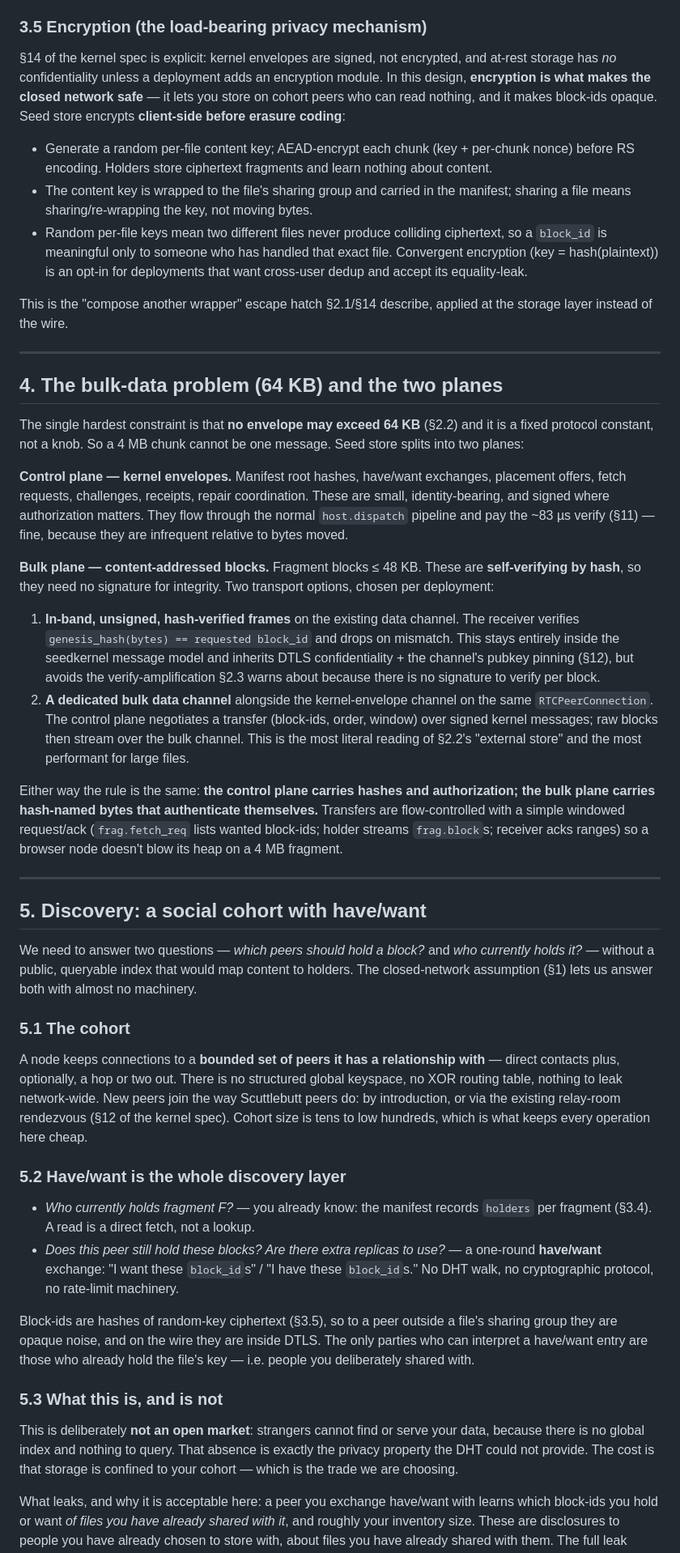
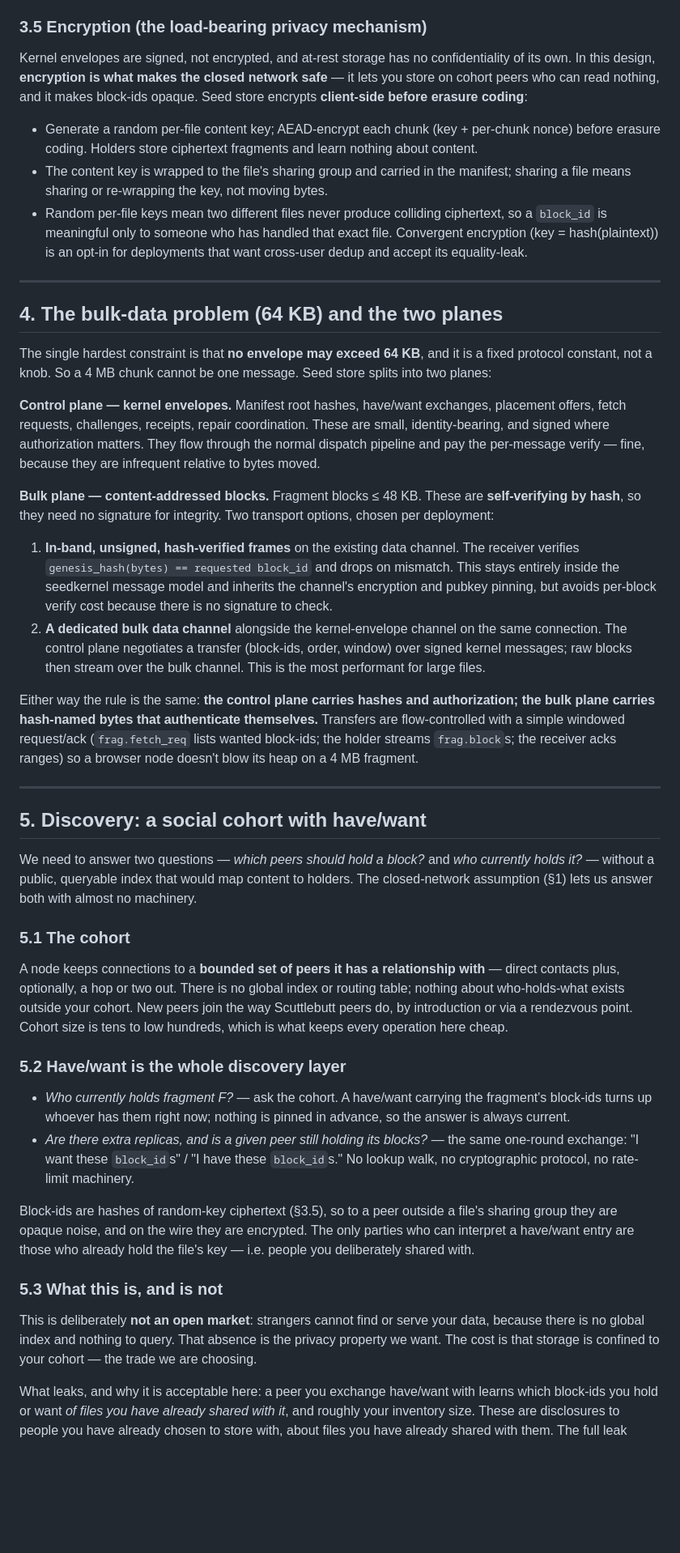
Before and after one commit to arj03/seedstore, a Markdown page: README.md, the part around one of its changes. Shown at 81% size. Drawn GitHub-style; blank space fills up the shorter version.

```diff
--- a/README.md
+++ b/README.md
@@ -107,28 +102,26 @@ The manifest is stored exactly like file data — chunked, **erasure-coded, and
 
 ### 3.5 Encryption (the load-bearing privacy mechanism)
 
-§14 of the kernel spec is explicit: kernel envelopes are signed, not encrypted, and at-rest storage has *no* confidentiality unless a deployment adds an encryption module. In this design, **encryption is what makes the closed network safe** — it lets you store on cohort peers who can read nothing, and it makes block-ids opaque. Seed store encrypts **client-side before erasure coding**:
+Kernel envelopes are signed, not encrypted, and at-rest storage has no confidentiality of its own. In this design, **encryption is what makes the closed network safe** — it lets you store on cohort peers who can read nothing, and it makes block-ids opaque. Seed store encrypts **client-side before erasure coding**:
 
-- Generate a random per-file content key; AEAD-encrypt each chunk (key + per-chunk nonce) before RS encoding. Holders store ciphertext fragments and learn nothing about content.
-- The content key is wrapped to the file's sharing group and carried in the manifest; sharing a file means sharing/re-wrapping the key, not moving bytes.
+- Generate a random per-file content key; AEAD-encrypt each chunk (key + per-chunk nonce) before erasure coding. Holders store ciphertext fragments and learn nothing about content.
+- The content key is wrapped to the file's sharing group and carried in the manifest; sharing a file means sharing or re-wrapping the key, not moving bytes.
 - Random per-file keys mean two different files never produce colliding ciphertext, so a `block_id` is meaningful only to someone who has handled that exact file. Convergent encryption (key = hash(plaintext)) is an opt-in for deployments that want cross-user dedup and accept its equality-leak.
-
-This is the "compose another wrapper" escape hatch §2.1/§14 describe, applied at the storage layer instead of the wire.
 
 ---
 
 ## 4. The bulk-data problem (64 KB) and the two planes
 
-The single hardest constraint is that **no envelope may exceed 64 KB** (§2.2) and it is a fixed protocol constant, not a knob. So a 4 MB chunk cannot be one message. Seed store splits into two planes:
+The single hardest constraint is that **no envelope may exceed 64 KB**, and it is a fixed protocol constant, not a knob. So a 4 MB chunk cannot be one message. Seed store splits into two planes:
 
-**Control plane — kernel envelopes.** Manifest root hashes, have/want exchanges, placement offers, fetch requests, challenges, receipts, repair coordination. These are small, identity-bearing, and signed where authorization matters. They flow through the normal `host.dispatch` pipeline and pay the ~83 µs verify (§11) — fine, because they are infrequent relative to bytes moved.
+**Control plane — kernel envelopes.** Manifest root hashes, have/want exchanges, placement offers, fetch requests, challenges, receipts, repair coordination. These are small, identity-bearing, and signed where authorization matters. They flow through the normal dispatch pipeline and pay the per-message verify — fine, because they are infrequent relative to bytes moved.
 
 **Bulk plane — content-addressed blocks.** Fragment blocks ≤ 48 KB. These are **self-verifying by hash**, so they need no signature for integrity. Two transport options, chosen per deployment:
 
-1. **In-band, unsigned, hash-verified frames** on the existing data channel. The receiver verifies `genesis_hash(bytes) == requested block_id` and drops on mismatch. This stays entirely inside the seedkernel message model and inherits DTLS confidentiality + the channel's pubkey pinning (§12), but avoids the verify-amplification §2.3 warns about because there is no signature to verify per block.
-2. **A dedicated bulk data channel** alongside the kernel-envelope channel on the same `RTCPeerConnection`. The control plane negotiates a transfer (block-ids, order, window) over signed kernel messages; raw blocks then stream over the bulk channel. This is the most literal reading of §2.2's "external store" and the most performant for large files.
+1. **In-band, unsigned, hash-verified frames** on the existing data channel. The receiver verifies `genesis_hash(bytes) == requested block_id` and drops on mismatch. This stays entirely inside the seedkernel message model and inherits the channel's encryption and pubkey pinning, but avoids per-block verify cost because there is no signature to check.
+2. **A dedicated bulk data channel** alongside the kernel-envelope channel on the same connection. The control plane negotiates a transfer (block-ids, order, window) over signed kernel messages; raw blocks then stream over the bulk channel. This is the most performant for large files.
 
-Either way the rule is the same: **the control plane carries hashes and authorization; the bulk plane carries hash-named bytes that authenticate themselves.** Transfers are flow-controlled with a simple windowed request/ack (`frag.fetch_req` lists wanted block-ids; holder streams `frag.block`s; receiver acks ranges) so a browser node doesn't blow its heap on a 4 MB fragment.
+Either way the rule is the same: **the control plane carries hashes and authorization; the bulk plane carries hash-named bytes that authenticate themselves.** Transfers are flow-controlled with a simple windowed request/ack (`frag.fetch_req` lists wanted block-ids; the holder streams `frag.block`s; the receiver acks ranges) so a browser node doesn't blow its heap on a 4 MB fragment.
 
 ---
 
@@ -138,18 +131,18 @@ We need to answer two questions — *which peers should hold a block?* and *who
 
 ### 5.1 The cohort
 
-A node keeps connections to a **bounded set of peers it has a relationship with** — direct contacts plus, optionally, a hop or two out. There is no structured global keyspace, no XOR routing table, nothing to leak network-wide. New peers join the way Scuttlebutt peers do: by introduction, or via the existing relay-room rendezvous (§12 of the kernel spec). Cohort size is tens to low hundreds, which is what keeps every operation here cheap.
+A node keeps connections to a **bounded set of peers it has a relationship with** — direct contacts plus, optionally, a hop or two out. There is no global index or routing table; nothing about who-holds-what exists outside your cohort. New peers join the way Scuttlebutt peers do, by introduction or via a rendezvous point. Cohort size is tens to low hundreds, which is what keeps every operation here cheap.
 
 ### 5.2 Have/want is the whole discovery layer
 
-- *Who currently holds fragment F?* — you already know: the manifest records `holders` per fragment (§3.4). A read is a direct fetch, not a lookup.
-- *Does this peer still hold these blocks? Are there extra replicas to use?* — a one-round **have/want** exchange: "I want these `block_id`s" / "I have these `block_id`s." No DHT walk, no cryptographic protocol, no rate-limit machinery.
+- *Who currently holds fragment F?* — ask the cohort. A have/want carrying the fragment's block-ids turns up whoever has them right now; nothing is pinned in advance, so the answer is always current.
+- *Are there extra replicas, and is a given peer still holding its blocks?* — the same one-round exchange: "I want these `block_id`s" / "I have these `block_id`s." No lookup walk, no cryptographic protocol, no rate-limit machinery.
 
-Block-ids are hashes of random-key ciphertext (§3.5), so to a peer outside a file's sharing group they are opaque noise, and on the wire they are inside DTLS. The only parties who can interpret a have/want entry are those who already hold the file's key — i.e. people you deliberately shared with.
+Block-ids are hashes of random-key ciphertext (§3.5), so to a peer outside a file's sharing group they are opaque noise, and on the wire they are encrypted. The only parties who can interpret a have/want entry are those who already hold the file's key — i.e. people you deliberately shared with.
 
 ### 5.3 What this is, and is not
 
-This is deliberately **not an open market**: strangers cannot find or serve your data, because there is no global index and nothing to query. That absence is exactly the privacy property the DHT could not provide. The cost is that storage is confined to your cohort — which is the trade we are choosing.
+This is deliberately **not an open market**: strangers cannot find or serve your data, because there is no global index and nothing to query. That absence is the privacy property we want. The cost is that storage is confined to your cohort — the trade we are choosing.
 
 What leaks, and why it is acceptable here: a peer you exchange have/want with learns which block-ids you hold or want *of files you have already shared with it*, and roughly your inventory size. These are disclosures to people you have already chosen to store with, about files you have already shared with them. The full leak inventory and the optional hardening for less-trusted cohorts are in §13.
 
```
Also changed, not shown: other parts of README.md (+80 -85 lines).
